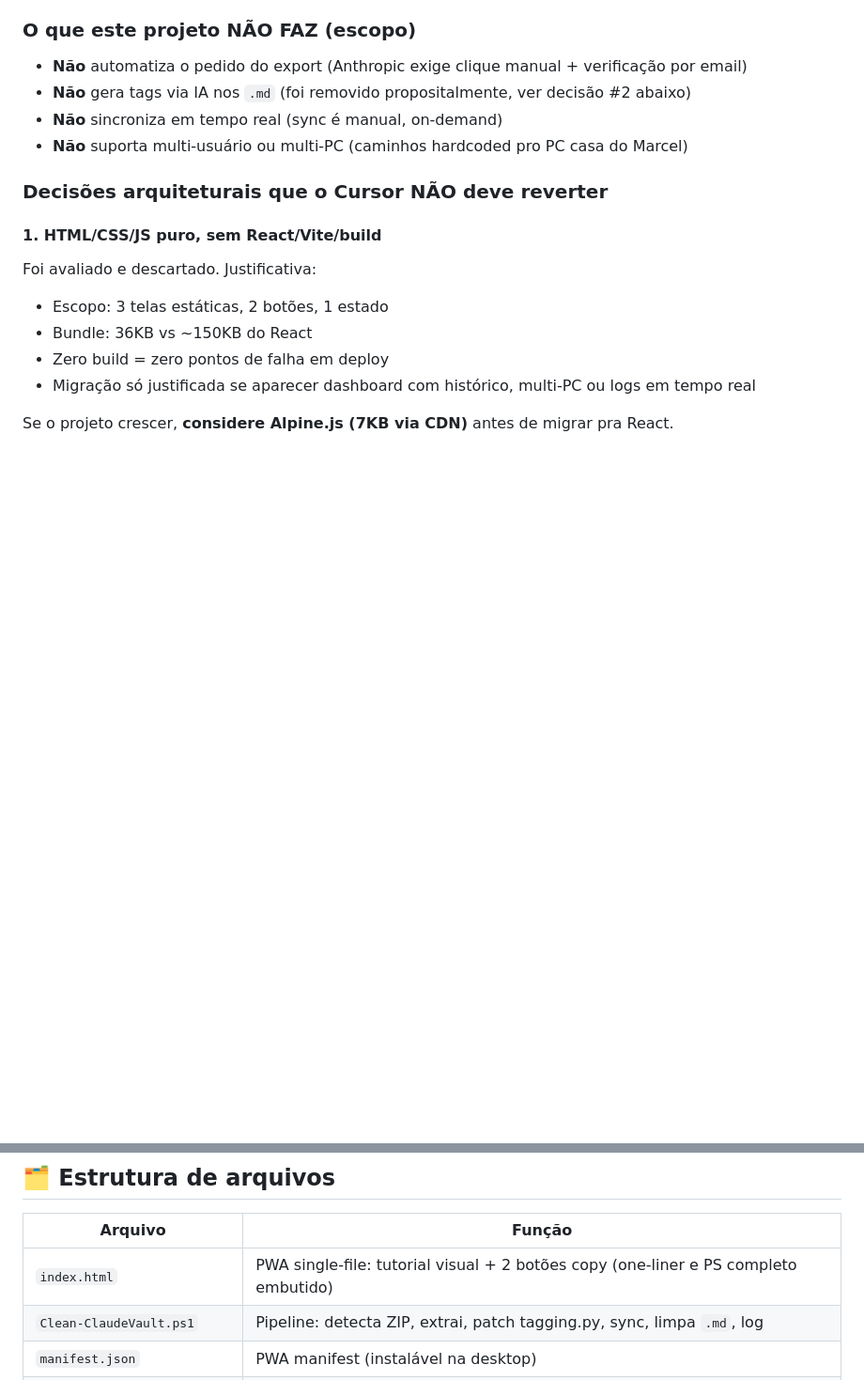
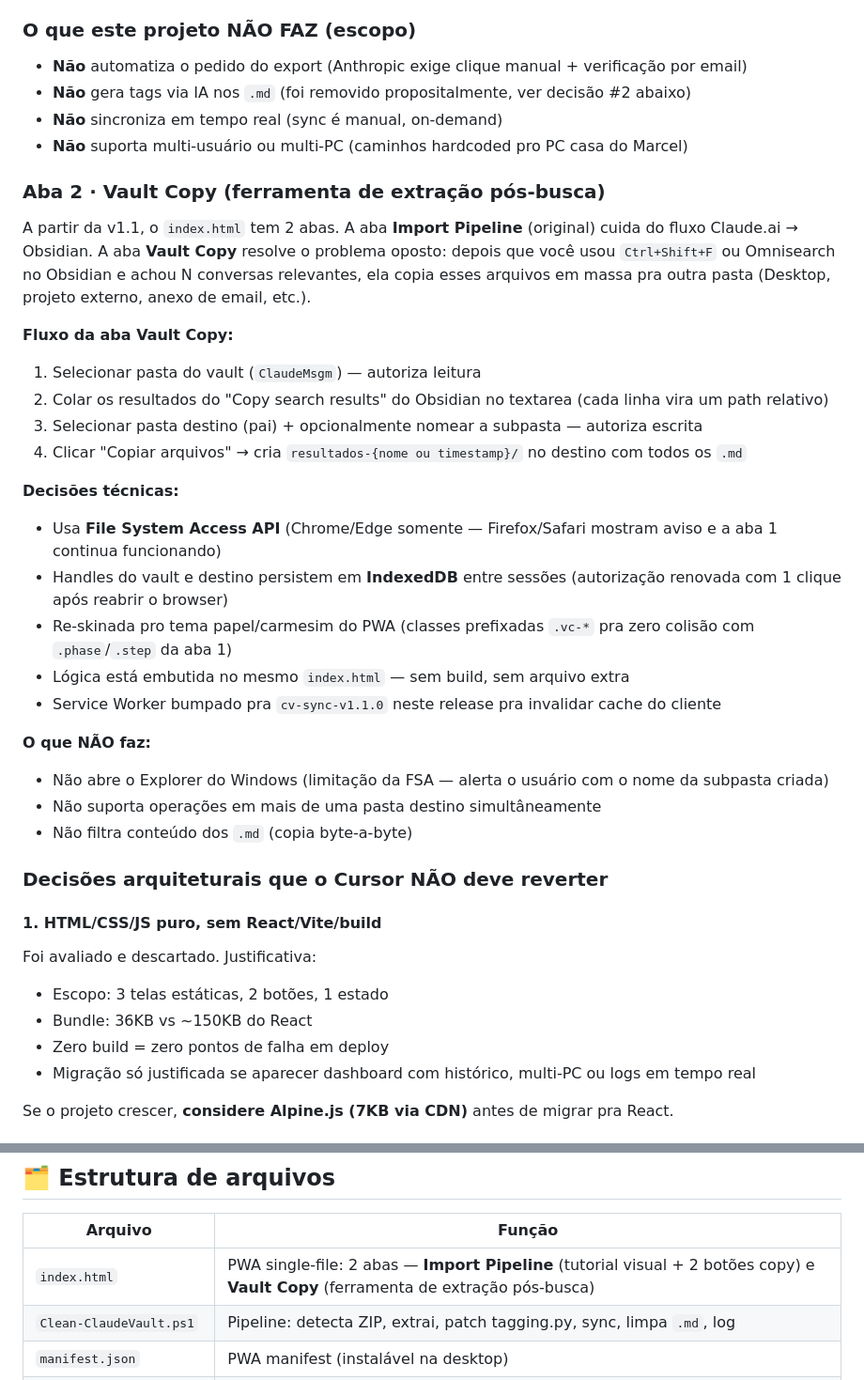
Before and after one commit to marcel-ceceu/import-obsidian, a Markdown page: README.md, 2 parts joined by grey strips. Shown at 94% size. Rendered like a GitHub page; blank space fills up the shorter version.

Commit message:
docs: README documenta Aba 2 - Vault Copy

```diff
--- a/README.md
+++ b/README.md
@@ -26,6 +26,28 @@ Existia antes como ~10 horas de trabalho manual fazendo CLI no terminal. Agora:
 - **Não** gera tags via IA nos `.md` (foi removido propositalmente, ver decisão #2 abaixo)
 - **Não** sincroniza em tempo real (sync é manual, on-demand)
 - **Não** suporta multi-usuário ou multi-PC (caminhos hardcoded pro PC casa do Marcel)
+
+### Aba 2 · Vault Copy (ferramenta de extração pós-busca)
+
+A partir da v1.1, o `index.html` tem 2 abas. A aba **Import Pipeline** (original) cuida do fluxo Claude.ai → Obsidian. A aba **Vault Copy** resolve o problema oposto: depois que você usou `Ctrl+Shift+F` ou Omnisearch no Obsidian e achou N conversas relevantes, ela copia esses arquivos em massa pra outra pasta (Desktop, projeto externo, anexo de email, etc.).
+
+**Fluxo da aba Vault Copy:**
+1. Selecionar pasta do vault (`ClaudeMsgm`) — autoriza leitura
+2. Colar os resultados do "Copy search results" do Obsidian no textarea (cada linha vira um path relativo)
+3. Selecionar pasta destino (pai) + opcionalmente nomear a subpasta — autoriza escrita
+4. Clicar "Copiar arquivos" → cria `resultados-{nome ou timestamp}/` no destino com todos os `.md`
+
+**Decisões técnicas:**
+- Usa **File System Access API** (Chrome/Edge somente — Firefox/Safari mostram aviso e a aba 1 continua funcionando)
+- Handles do vault e destino persistem em **IndexedDB** entre sessões (autorização renovada com 1 clique após reabrir o browser)
+- Re-skinada pro tema papel/carmesim do PWA (classes prefixadas `.vc-*` pra zero colisão com `.phase`/`.step` da aba 1)
+- Lógica está embutida no mesmo `index.html` — sem build, sem arquivo extra
+- Service Worker bumpado pra `cv-sync-v1.1.0` neste release pra invalidar cache do cliente
+
+**O que NÃO faz:**
+- Não abre o Explorer do Windows (limitação da FSA — alerta o usuário com o nome da subpasta criada)
+- Não suporta operações em mais de uma pasta destino simultâneamente
+- Não filtra conteúdo dos `.md` (copia byte-a-byte)
 
 ### Decisões arquiteturais que o Cursor NÃO deve reverter
 
@@ -83,7 +105,7 @@ Resolve `UnicodeEncodeError: 'charmap' codec` quando o `rich` (lib Python usada
 
 | Arquivo | Função |
 |---|---|
-| `index.html` | PWA single-file: tutorial visual + 2 botões copy (one-liner e PS completo embutido) |
+| `index.html` | PWA single-file: 2 abas — **Import Pipeline** (tutorial visual + 2 botões copy) e **Vault Copy** (ferramenta de extração pós-busca) |
 | `Clean-ClaudeVault.ps1` | Pipeline: detecta ZIP, extrai, patch tagging.py, sync, limpa `.md`, log |
 | `manifest.json` | PWA manifest (instalável na desktop) |
 | `service-worker.js` | Cache offline (estratégia cache-first) |
```
